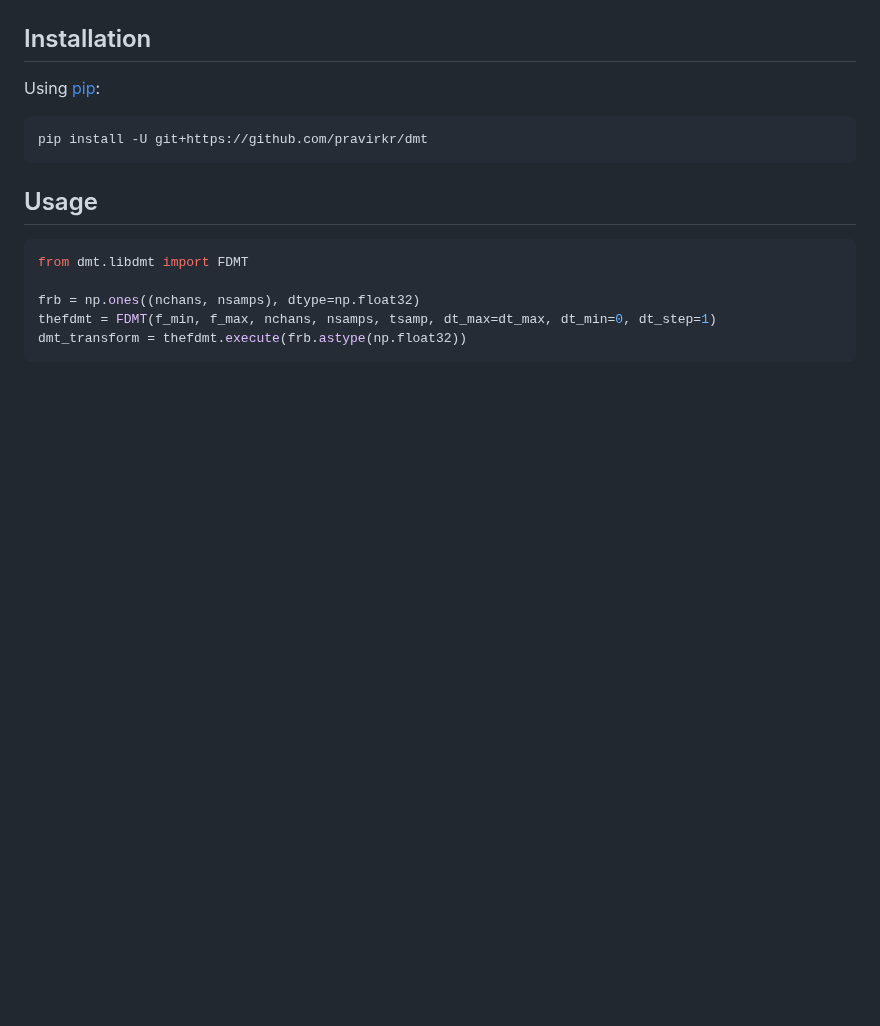
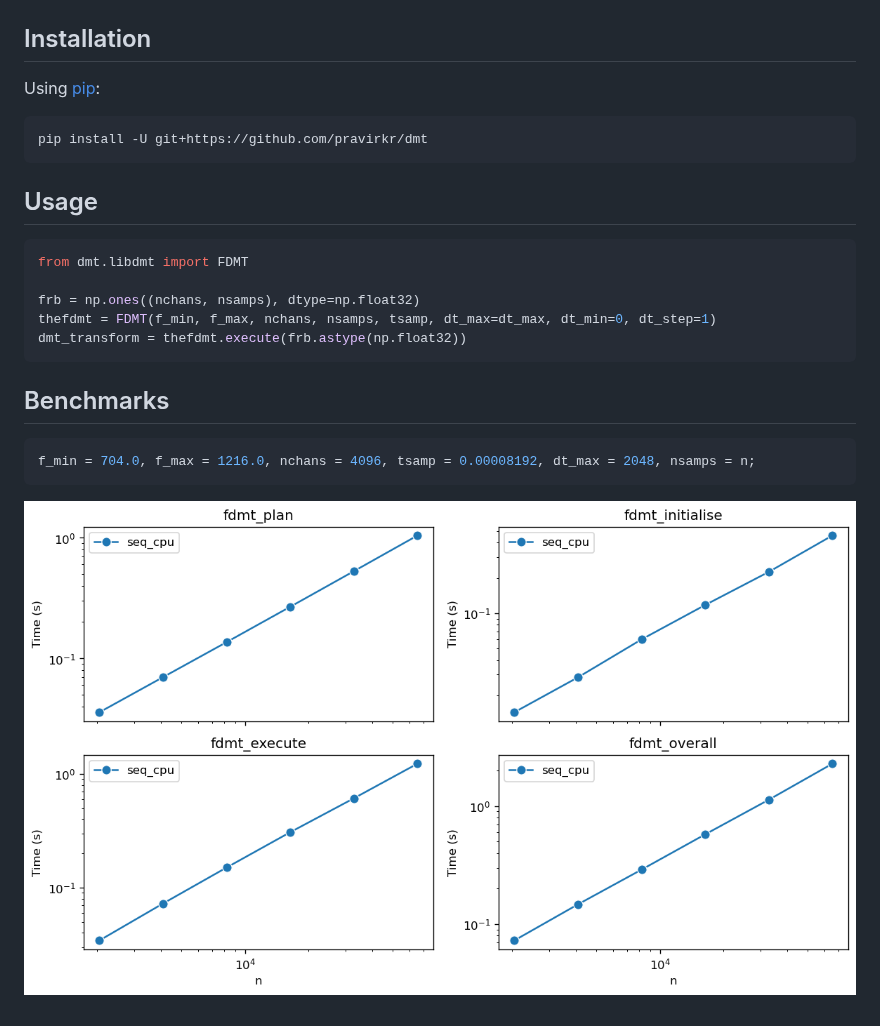
Before and after one commit to pravirkr/dmt, a Markdown page: README.md, the part around the change. Drawn GitHub-style; pictures changed too: bench/results/bench.png (added); blank space fills up the shorter version.

Commit message:
benchmark working

````diff
--- a/README.md
+++ b/README.md
@@ -26,3 +26,10 @@ frb = np.ones((nchans, nsamps), dtype=np.float32)
 thefdmt = FDMT(f_min, f_max, nchans, nsamps, tsamp, dt_max=dt_max, dt_min=0, dt_step=1)
 dmt_transform = thefdmt.execute(frb.astype(np.float32))
 ```
+
+## Benchmarks
+
+```python
+f_min = 704.0, f_max = 1216.0, nchans = 4096, tsamp = 0.00008192, dt_max = 2048, nsamps = n;
+```
+![](bench/results/bench.png)
````
Also changed, not shown: 11 other files.
